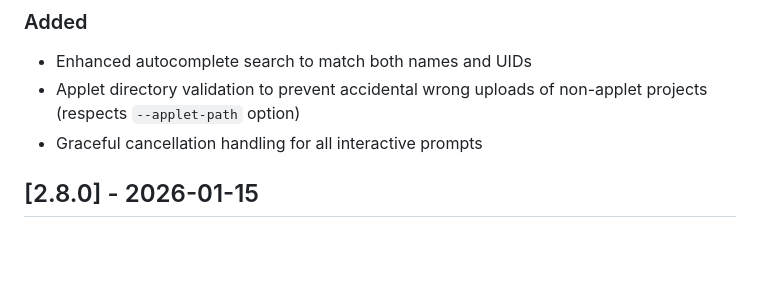
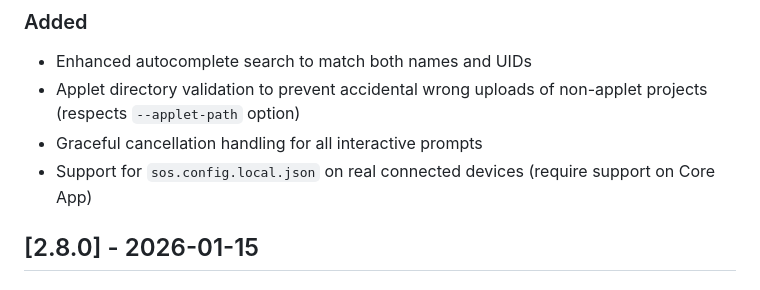
Before and after one commit to signageos/cli, a Markdown page: CHANGELOG.md, the part around the change. Rendered like a GitHub page; blank space fills up the shorter version.

Commit message:
Update changelog

```diff
--- a/CHANGELOG.md
+++ b/CHANGELOG.md
@@ -14,6 +14,7 @@ and this project adheres to [Semantic Versioning](http://semver.org/spec/v2.0.0.
 - Enhanced autocomplete search to match both names and UIDs
 - Applet directory validation to prevent accidental wrong uploads of non-applet projects (respects `--applet-path` option)
 - Graceful cancellation handling for all interactive prompts
+- Support for `sos.config.local.json` on real connected devices (require support on Core App)
 
 ## [2.8.0] - 2026-01-15
 ### Added
```
